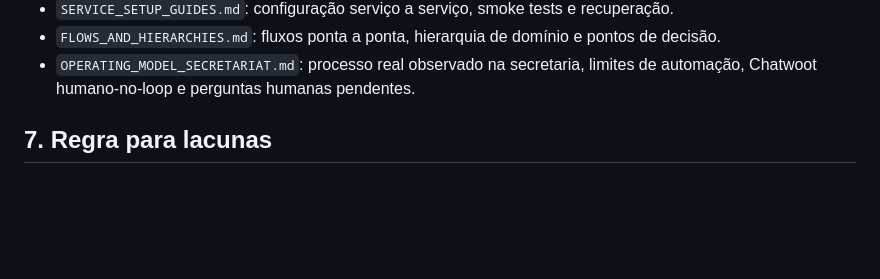
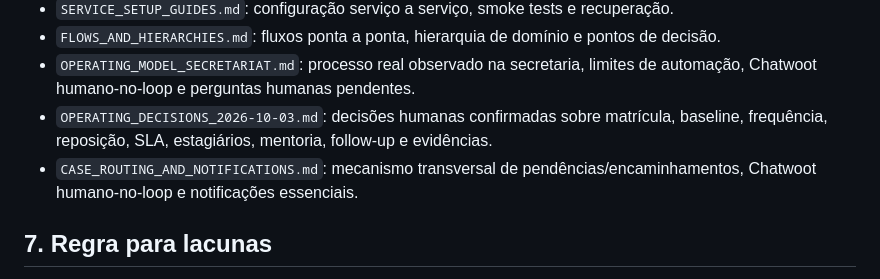
Before and after one commit to rafaloct/tutor-tds-platform, a Markdown page: docs/program/README.md, the part around the change. GitHub-like rendering; blank space fills up the shorter version.

Commit message:
docs(program): index operating decisions and case routing

```diff
--- a/docs/program/README.md
+++ b/docs/program/README.md
@@ -81,6 +81,8 @@ Agentes devem **migrar o existente**, não recriar o produto.
 - `SERVICE_SETUP_GUIDES.md`: configuração serviço a serviço, smoke tests e recuperação.
 - `FLOWS_AND_HIERARCHIES.md`: fluxos ponta a ponta, hierarquia de domínio e pontos de decisão.
 - `OPERATING_MODEL_SECRETARIAT.md`: processo real observado na secretaria, limites de automação, Chatwoot humano-no-loop e perguntas humanas pendentes.
+- `OPERATING_DECISIONS_2026-10-03.md`: decisões humanas confirmadas sobre matrícula, baseline, frequência, reposição, SLA, estagiários, mentoria, follow-up e evidências.
+- `CASE_ROUTING_AND_NOTIFICATIONS.md`: mecanismo transversal de pendências/encaminhamentos, Chatwoot humano-no-loop e notificações essenciais.
 
 ## 7. Regra para lacunas
 
```
